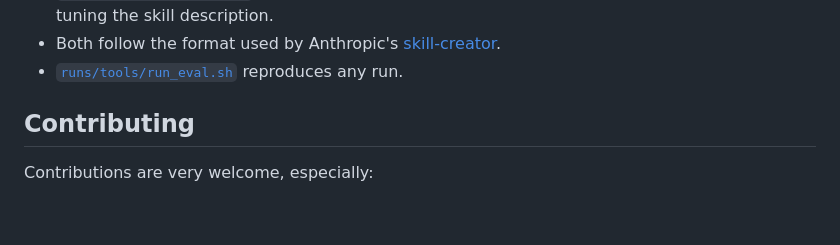
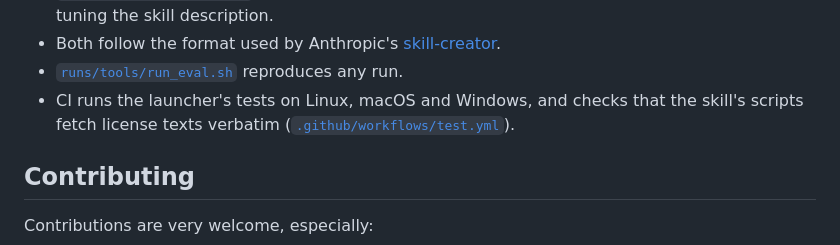
Before and after one commit to chiradeep-varma/open-source-skill, a Markdown page: README.md, the part around one of its changes. GitHub-like rendering; blank space fills up the shorter version.

Commit message:
README: tests badge and a note on CI coverage
Co-Authored-By: Claude Opus 5.5 <noreply@anthropic.com>
Claude-Session: https://claude.ai/code/session_01TZgFgTuZaQf2JTyMvnncFR

```diff
--- a/README.md
+++ b/README.md
@@ -262,6 +263,7 @@ Runs go one after another, from first-reply tests to full builds of targets rang
 - `evals/trigger-evals.json` holds should-trigger and near-miss should-not-trigger queries for tuning the skill description.
 - Both follow the format used by Anthropic's [skill-creator](https://github.com/anthropics/skills).
 - [`runs/tools/run_eval.sh`](runs/tools/run_eval.sh) reproduces any run.
+- CI runs the launcher's tests on Linux, macOS and Windows, and checks that the skill's scripts fetch license texts verbatim ([`.github/workflows/test.yml`](.github/workflows/test.yml)).
 
 ## Contributing
 
```
Also changed, not shown: other parts of README.md (+1 -0 lines).
